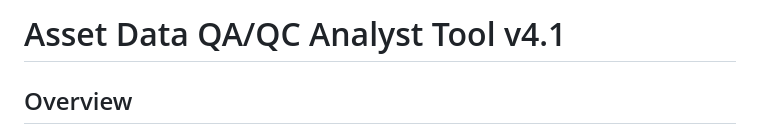
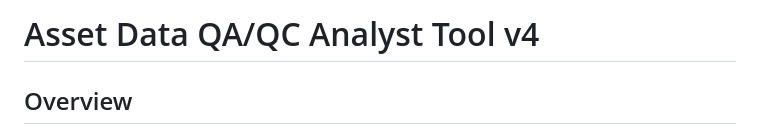
Before and after one commit to Quincy3iii/QAQC-CHURCH-VALIDATION-TOOL, a Markdown page: README.md, the part around the change. Rendered like a GitHub page.

```diff
--- a/README.md
+++ b/README.md
@@ -1,4 +1,4 @@
-# Asset Data QA/QC Analyst Tool v4.1
+# Asset Data QA/QC Analyst Tool v4
 
 ## Overview
 
```
